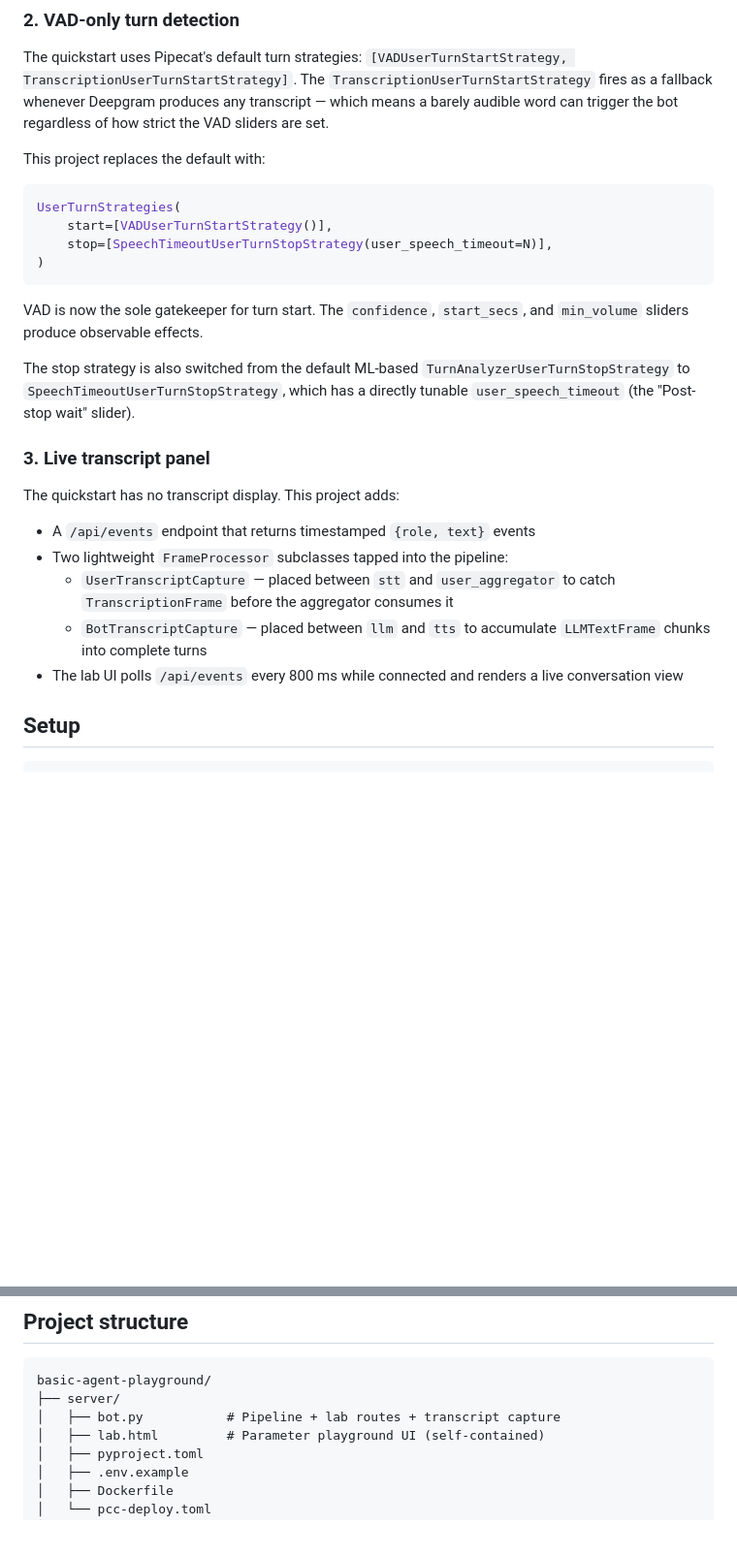
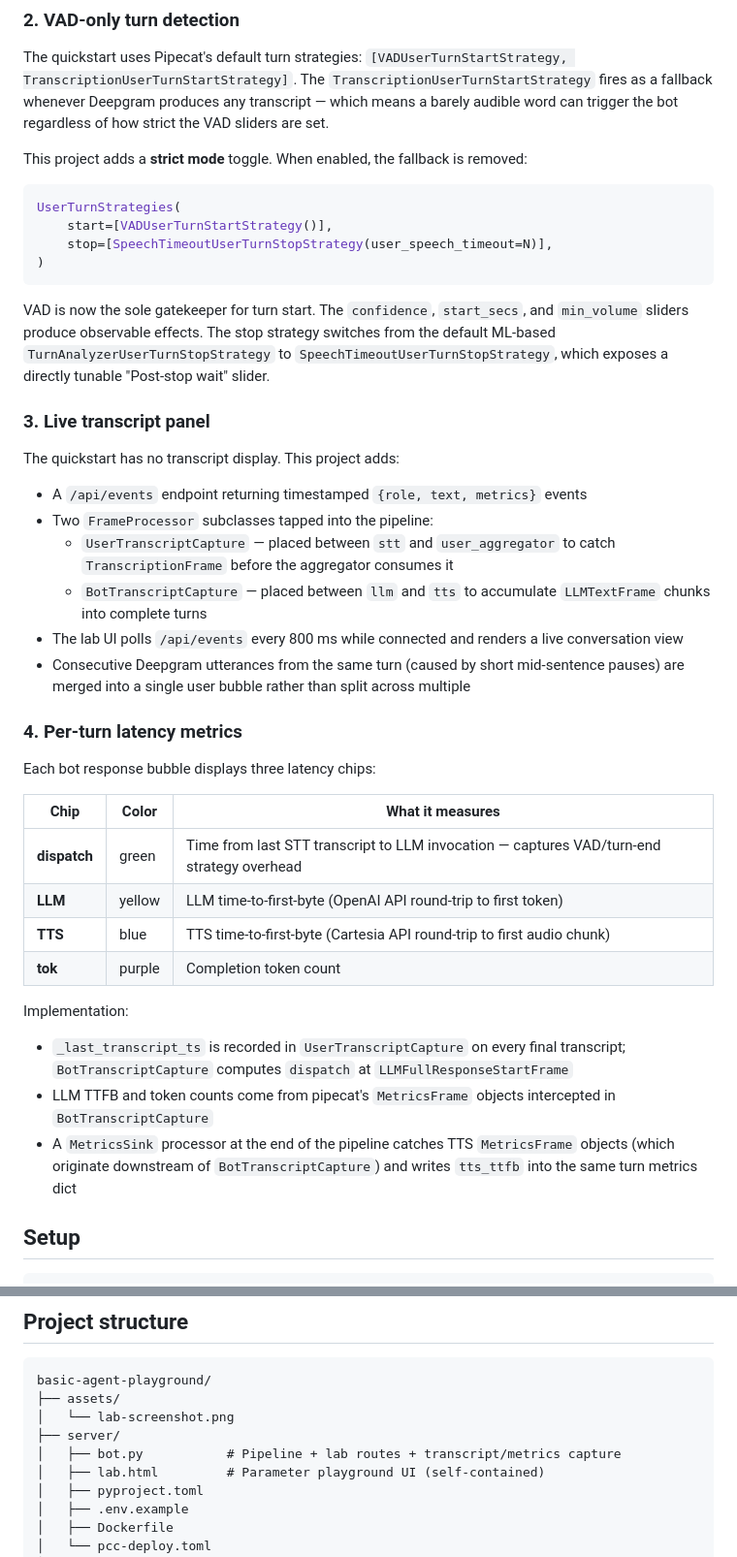
Before and after one commit to srinidhiy/voice-agents, a Markdown page: basic-agent-playground/README.md, 2 parts joined by grey strips. Shown at 97% size. Rendered like a GitHub page; blank space fills up the shorter version.

Commit message:
Update README with latency metrics, bubble merging, and screenshot placeholder

````diff
--- a/basic-agent-playground/README.md
+++ b/basic-agent-playground/README.md
@@ -23,7 +25,7 @@ All values are sent as `request_data` in the WebRTC offer and read from `runner_
 
 The quickstart uses Pipecat's default turn strategies: `[VADUserTurnStartStrategy, TranscriptionUserTurnStartStrategy]`. The `TranscriptionUserTurnStartStrategy` fires as a fallback whenever Deepgram produces any transcript — which means a barely audible word can trigger the bot regardless of how strict the VAD sliders are set.
 
-This project replaces the default with:
+This project adds a **strict mode** toggle. When enabled, the fallback is removed:
 
 ```python
 UserTurnStrategies(
@@ -32,19 +34,34 @@ UserTurnStrategies(
 )
 ```
 
-VAD is now the sole gatekeeper for turn start. The `confidence`, `start_secs`, and `min_volume` sliders produce observable effects.
-
-The stop strategy is also switched from the default ML-based `TurnAnalyzerUserTurnStopStrategy` to `SpeechTimeoutUserTurnStopStrategy`, which has a directly tunable `user_speech_timeout` (the "Post-stop wait" slider).
+VAD is now the sole gatekeeper for turn start. The `confidence`, `start_secs`, and `min_volume` sliders produce observable effects. The stop strategy switches from the default ML-based `TurnAnalyzerUserTurnStopStrategy` to `SpeechTimeoutUserTurnStopStrategy`, which exposes a directly tunable "Post-stop wait" slider.
 
 ### 3. Live transcript panel
 
 The quickstart has no transcript display. This project adds:
 
-- A `/api/events` endpoint that returns timestamped `{role, text}` events
-- Two lightweight `FrameProcessor` subclasses tapped into the pipeline:
+- A `/api/events` endpoint returning timestamped `{role, text, metrics}` events
+- Two `FrameProcessor` subclasses tapped into the pipeline:
   - `UserTranscriptCapture` — placed between `stt` and `user_aggregator` to catch `TranscriptionFrame` before the aggregator consumes it
   - `BotTranscriptCapture` — placed between `llm` and `tts` to accumulate `LLMTextFrame` chunks into complete turns
 - The lab UI polls `/api/events` every 800 ms while connected and renders a live conversation view
+- Consecutive Deepgram utterances from the same turn (caused by short mid-sentence pauses) are merged into a single user bubble rather than split across multiple
+
+### 4. Per-turn latency metrics
+
+Each bot response bubble displays three latency chips:
+
+| Chip | Color | What it measures |
+|------|-------|-----------------|
+| **dispatch** | green | Time from last STT transcript to LLM invocation — captures VAD/turn-end strategy overhead |
+| **LLM** | yellow | LLM time-to-first-byte (OpenAI API round-trip to first token) |
+| **TTS** | blue | TTS time-to-first-byte (Cartesia API round-trip to first audio chunk) |
+| **tok** | purple | Completion token count |
+
+Implementation:
+- `_last_transcript_ts` is recorded in `UserTranscriptCapture` on every final transcript; `BotTranscriptCapture` computes `dispatch` at `LLMFullResponseStartFrame`
+- LLM TTFB and token counts come from pipecat's `MetricsFrame` objects intercepted in `BotTranscriptCapture`
+- A `MetricsSink` processor at the end of the pipeline catches TTS `MetricsFrame` objects (which originate downstream of `BotTranscriptCapture`) and writes `tts_ttfb` into the same turn metrics dict
 
 ## Setup
 
@@ -62,8 +79,10 @@ Then open `http://localhost:7860/lab` instead of `/client`.
 
 ```
 basic-agent-playground/
+├── assets/
+│   └── lab-screenshot.png
 ├── server/
-│   ├── bot.py           # Pipeline + lab routes + transcript capture
+│   ├── bot.py           # Pipeline + lab routes + transcript/metrics capture
 │   ├── lab.html         # Parameter playground UI (self-contained)
 │   ├── pyproject.toml
 │   ├── .env.example
````
Also changed, not shown: other parts of basic-agent-playground/README.md (+3 -1 lines).
